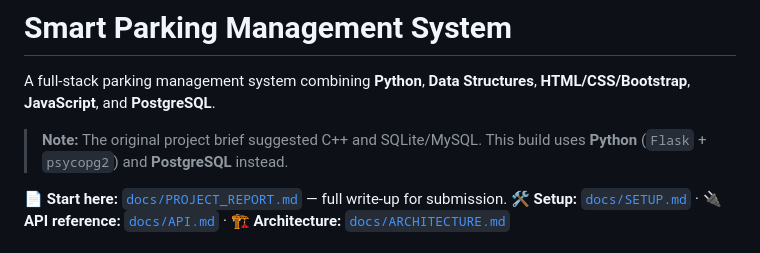
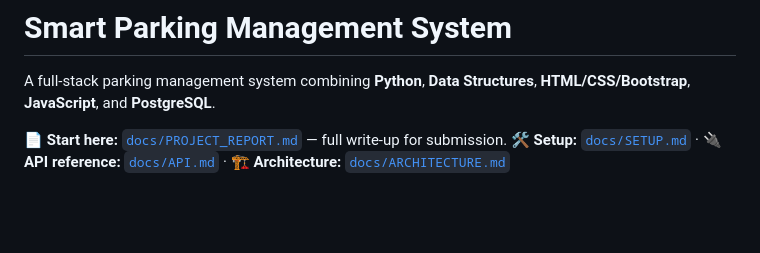
Before and after one commit to AnubhavDataSci25/Smart-Parking-System-Project, a Markdown page: README.md, the part around the change. GitHub-like rendering; blank space fills up the shorter version.

Commit message:
updated: readme file

```diff
--- a/README.md
+++ b/README.md
@@ -2,9 +2,6 @@
 
 A full-stack parking management system combining **Python**, **Data
 Structures**, **HTML/CSS/Bootstrap**, **JavaScript**, and **PostgreSQL**.
-
-> **Note:** The original project brief suggested C++ and SQLite/MySQL.
-> This build uses **Python** (`Flask` + `psycopg2`) and **PostgreSQL** instead.
 
 📄 **Start here:** [`docs/PROJECT_REPORT.md`](docs/PROJECT_REPORT.md) — full write-up for submission.
 🛠️ **Setup:** [`docs/SETUP.md`](docs/SETUP.md) · 🔌 **API reference:** [`docs/API.md`](docs/API.md) · 🏗️ **Architecture:** [`docs/ARCHITECTURE.md`](docs/ARCHITECTURE.md)
```
